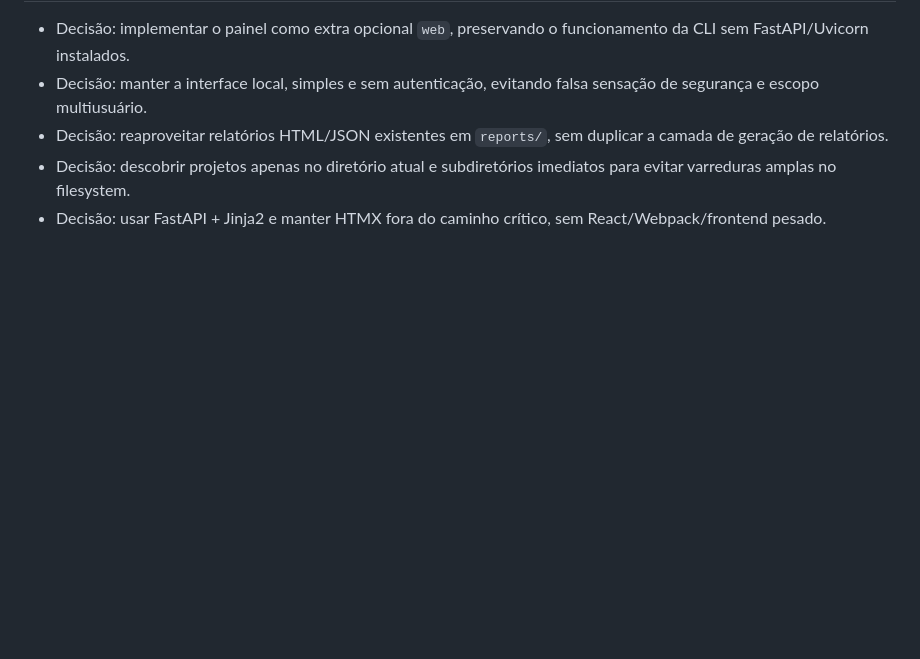
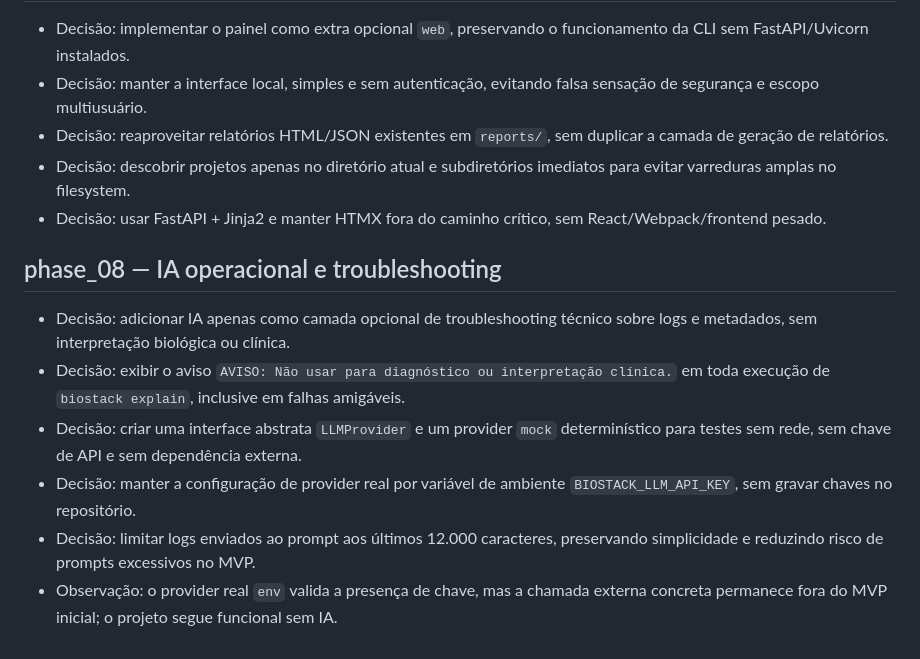
Before and after one commit to Klint-prog/BioStack-Workflows, a Markdown page: docs/audit-log.md, the part around the change. GitHub-like rendering; blank space fills up the shorter version.

Commit message:
docs(phase_08): record operational AI decisions

```diff
--- a/docs/audit-log.md
+++ b/docs/audit-log.md
@@ -70,3 +70,12 @@ Este arquivo registra decisões, correções e inconsistências relevantes ao lo
 - Decisão: reaproveitar relatórios HTML/JSON existentes em `reports/`, sem duplicar a camada de geração de relatórios.
 - Decisão: descobrir projetos apenas no diretório atual e subdiretórios imediatos para evitar varreduras amplas no filesystem.
 - Decisão: usar FastAPI + Jinja2 e manter HTMX fora do caminho crítico, sem React/Webpack/frontend pesado.
+
+## phase_08 — IA operacional e troubleshooting
+
+- Decisão: adicionar IA apenas como camada opcional de troubleshooting técnico sobre logs e metadados, sem interpretação biológica ou clínica.
+- Decisão: exibir o aviso `AVISO: Não usar para diagnóstico ou interpretação clínica.` em toda execução de `biostack explain`, inclusive em falhas amigáveis.
+- Decisão: criar uma interface abstrata `LLMProvider` e um provider `mock` determinístico para testes sem rede, sem chave de API e sem dependência externa.
+- Decisão: manter a configuração de provider real por variável de ambiente `BIOSTACK_LLM_API_KEY`, sem gravar chaves no repositório.
+- Decisão: limitar logs enviados ao prompt aos últimos 12.000 caracteres, preservando simplicidade e reduzindo risco de prompts excessivos no MVP.
+- Observação: o provider real `env` valida a presença de chave, mas a chamada externa concreta permanece fora do MVP inicial; o projeto segue funcional sem IA.
```
